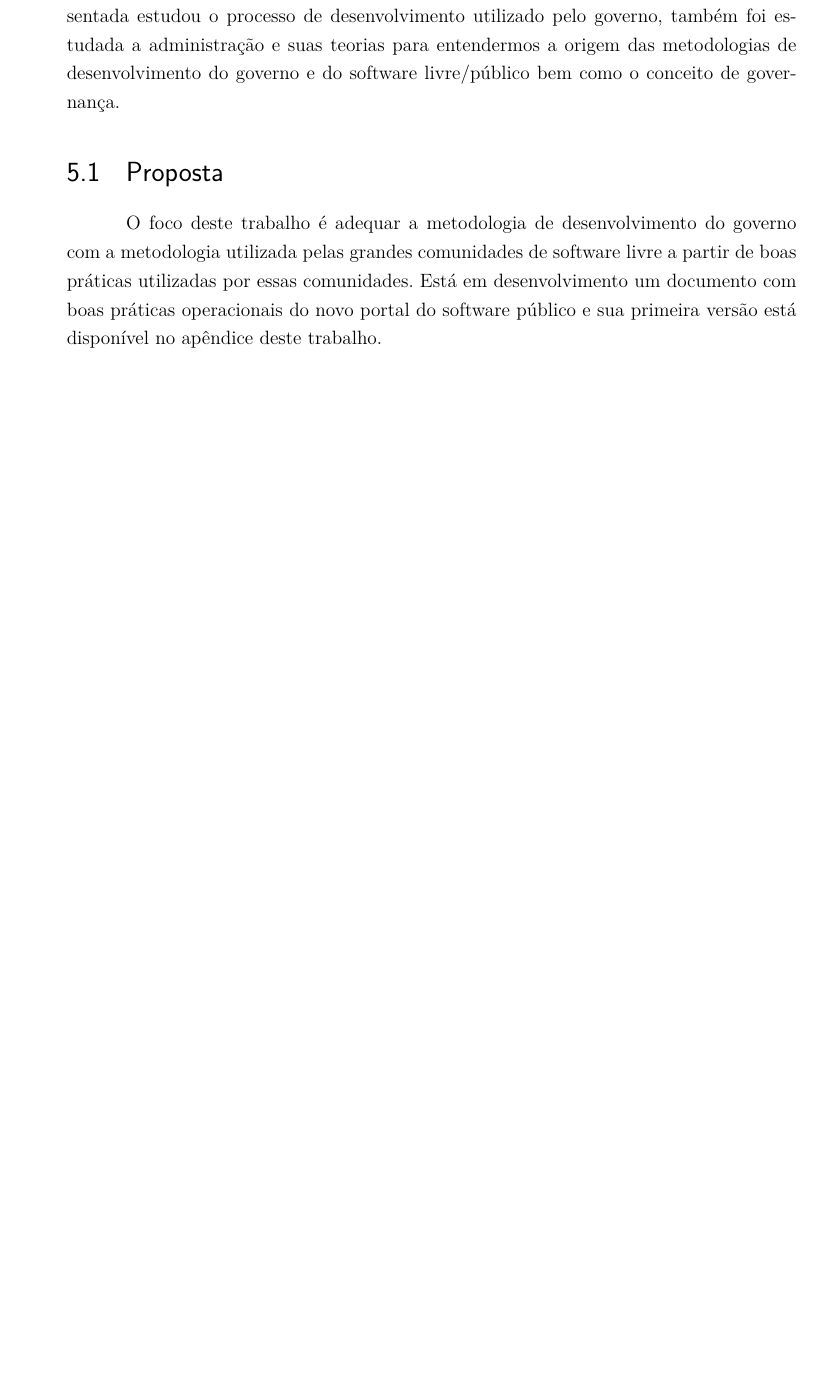
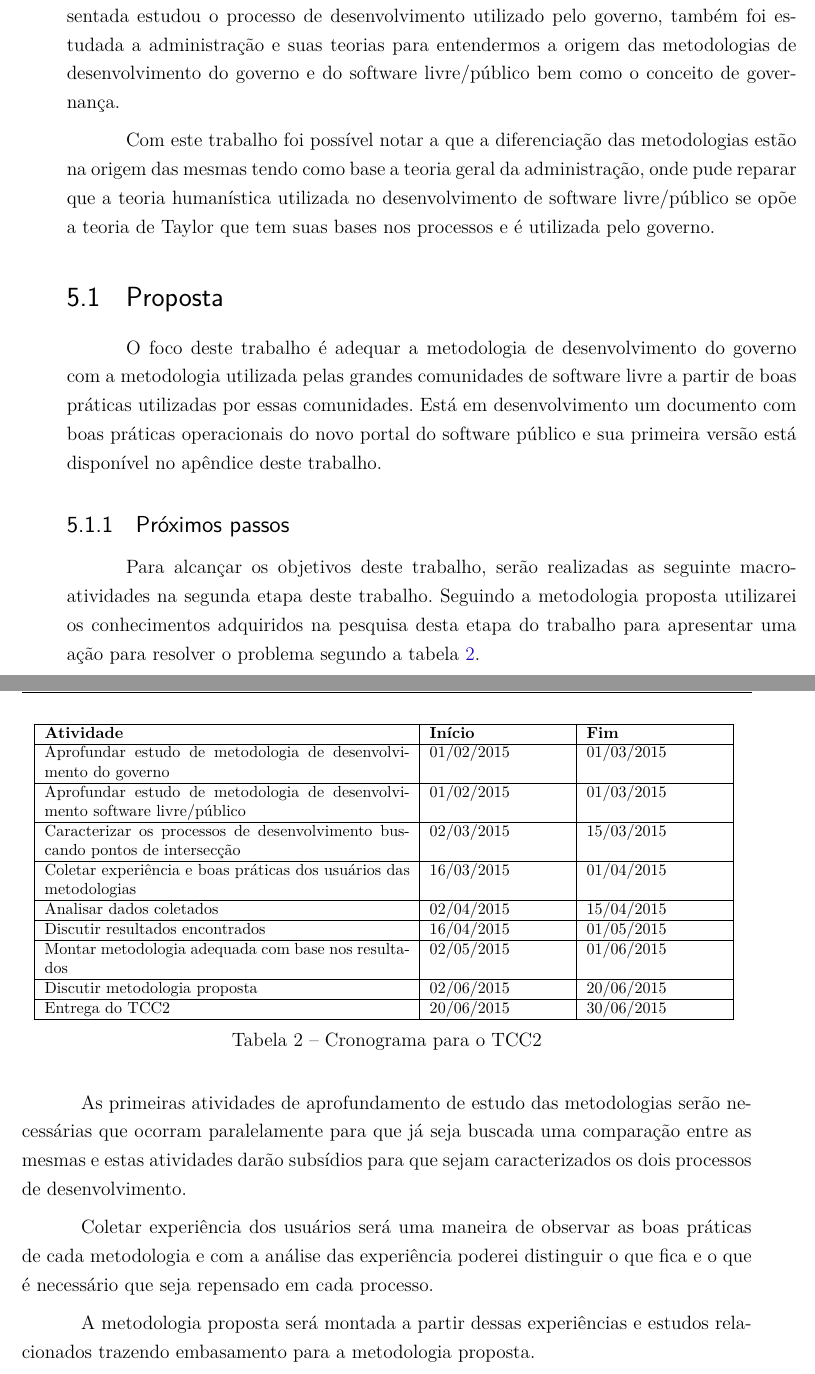
Before and after one commit to camilaferreira251/TCC, a LaTeX thesis (tcc.tex, which reads editaveis/05-consideracoes.tex): part of page 35 of 38 before the commit and two parts of pages 35 and 36 of 38 after it, the two joined at a grey line, cut so that both start at the same text, the shorter picture padded with empty space. Compiled offline with pdfLaTeX.

Commit message:
considerações e figura pesquisa-ação

```diff
--- a/editaveis/05-consideracoes.tex
+++ b/editaveis/05-consideracoes.tex
@@ -16,6 +16,11 @@ estudada a administração e suas teorias para entendermos a origem das metodolo
 de desenvolvimento do governo e do software livre/público bem como o conceito de
 governança.
 
+Com este trabalho foi possível notar a que a diferenciação das metodologias estão
+na origem das mesmas tendo como base a teoria geral da administração, onde pude reparar
+que a teoria humanística utilizada no desenvolvimento de software livre/público se
+opõe a teoria de Taylor que tem suas bases nos processos e é utilizada pelo governo.
+
 \section{Proposta}
 
 O foco deste trabalho é adequar a metodologia de desenvolvimento do governo com a
@@ -23,3 +28,54 @@ metodologia utilizada pelas grandes comunidades de software livre a partir de bo
 práticas utilizadas por essas comunidades.
 Está em desenvolvimento um documento com boas práticas operacionais do novo portal
 do software público e sua primeira versão está disponível no apêndice deste trabalho.
+
+\subsection{Próximos passos}
+
+Para alcançar os objetivos deste trabalho, serão realizadas as seguinte macro-atividades
+na segunda etapa deste trabalho. Seguindo a metodologia proposta utilizarei os conhecimentos
+adquiridos na pesquisa desta etapa do trabalho para apresentar uma ação para resolver o
+problema segundo a tabela~\ref{cronograma}.
+
+\newpage
+
+\begin{table}[htb]
+\center
+\footnotesize
+\begin{tabular}{|p{8cm}|p{3cm}|p{3cm}|}
+  \hline
+   \textbf{Atividade} & \textbf{Início} & \textbf{Fim}\\
+    \hline
+	Aprofundar estudo de metodologia de desenvolvimento do governo & 01/02/2015 & 01/03/2015\\
+    \hline
+	Aprofundar estudo de metodologia de desenvolvimento software livre/público & 01/02/2015 & 01/03/2015\\
+    \hline
+        Caracterizar os processos de desenvolvimento buscando pontos de intersecção & 02/03/2015 & 15/03/2015\\
+    \hline
+	Coletar experiência e boas práticas dos usuários das metodologias & 16/03/2015 & 01/04/2015\\
+    \hline
+	Analisar dados coletados & 02/04/2015 & 15/04/2015\\
+    \hline
+	Discutir resultados encontrados & 16/04/2015 & 01/05/2015\\
+    \hline
+	Montar metodologia adequada com base nos resultados & 02/05/2015 & 01/06/2015\\
+    \hline
+	Discutir metodologia proposta & 02/06/2015 & 20/06/2015\\
+    \hline
+	Entrega do TCC2 & 20/06/2015 & 30/06/2015\\
+    \hline
+\end{tabular}
+\caption{Cronograma para o TCC2}
+\label{cronograma}
+\end{table}
+
+As primeiras atividades de aprofundamento de estudo das metodologias serão
+necessárias que ocorram paralelamente para que já seja buscada uma comparação
+entre as mesmas e estas atividades darão subsídios para que sejam caracterizados
+os dois processos de desenvolvimento.
+
+Coletar experiência dos usuários será uma maneira de observar as boas práticas de cada
+metodologia e com a análise das experiência poderei distinguir o que fica e o que
+é necessário que seja repensado em cada processo.
+
+A metodologia proposta será montada a partir dessas experiências e estudos relacionados
+trazendo embasamento para a metodologia proposta.
```
Also changed, not shown: editaveis/02-metodologia.tex (+8 -0 lines), editaveis/apendices.tex (+1 -8 lines), figuras/pesquisa-acao.eps (added).
